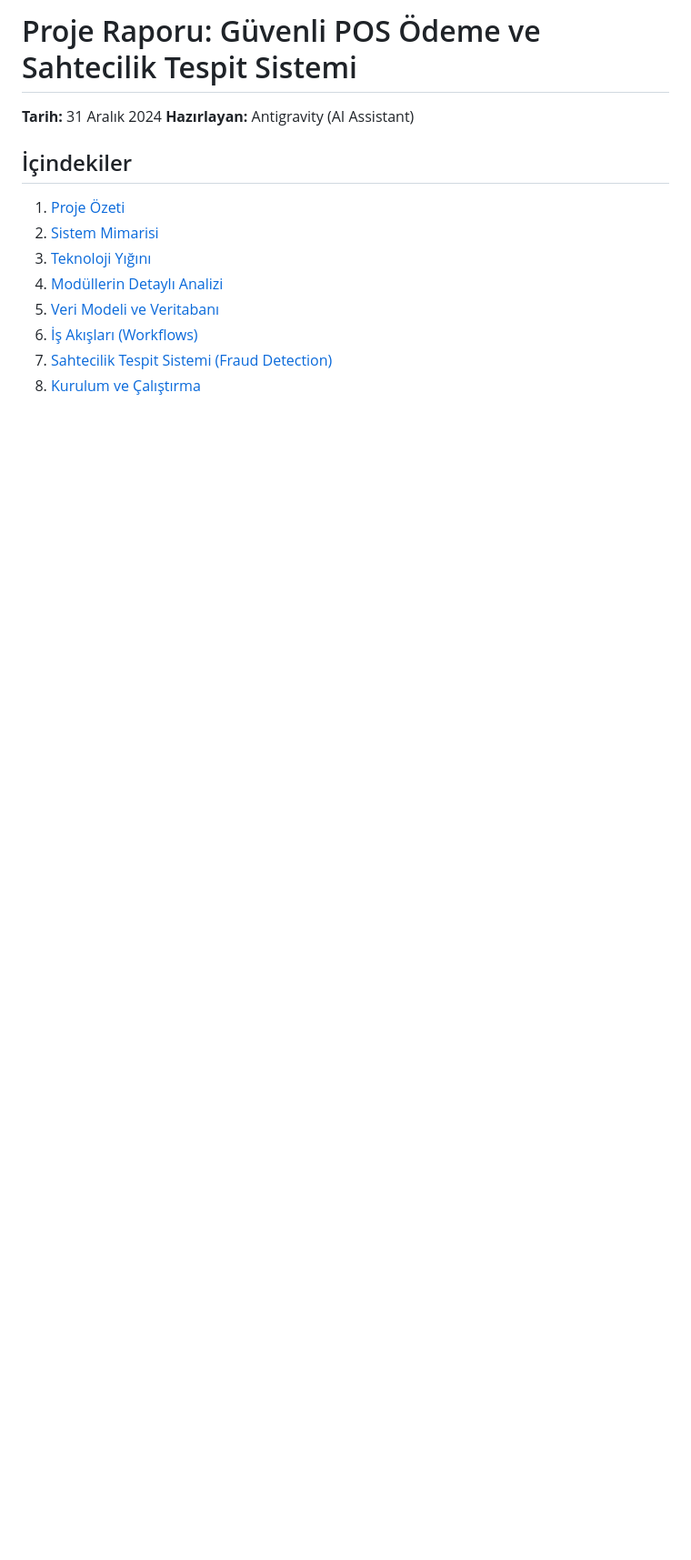
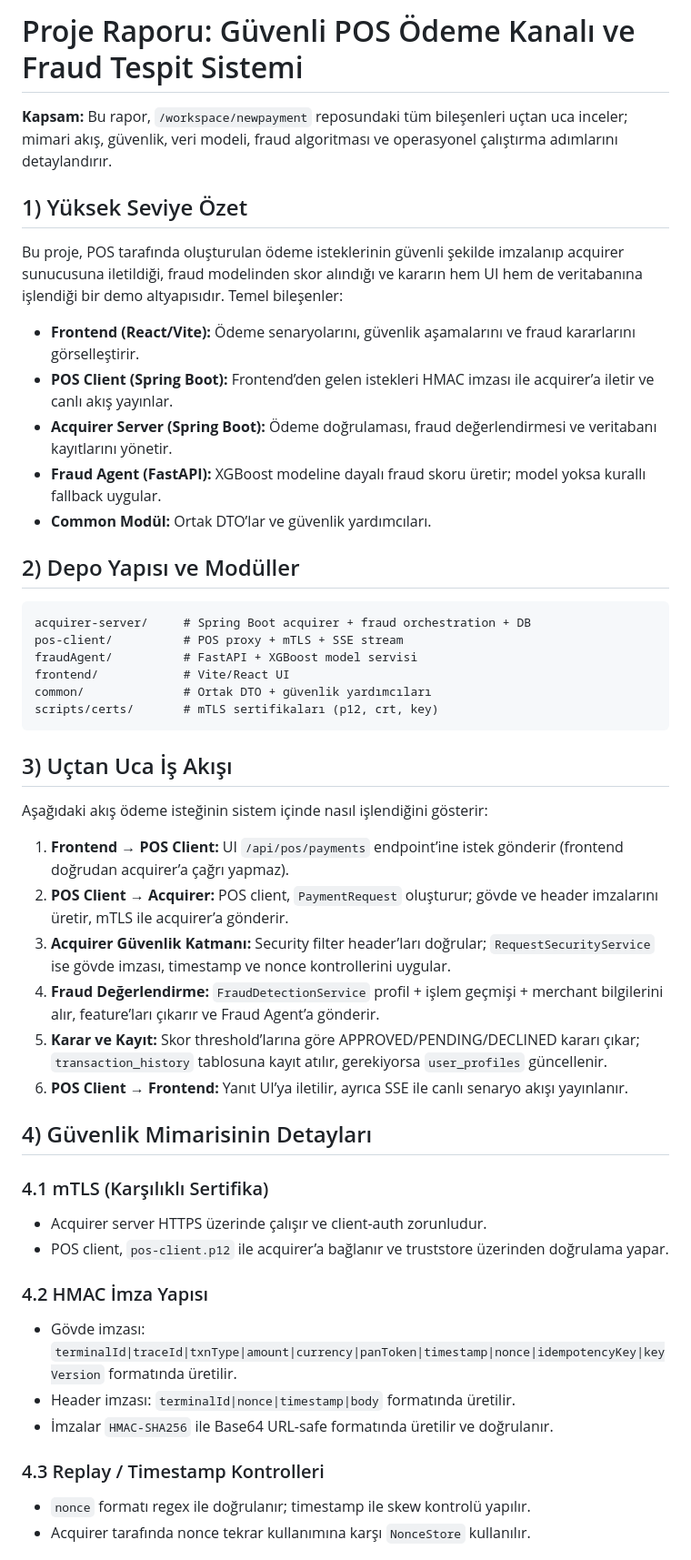
Before and after one commit to mUsaulug/newpayment, a Markdown page: PROJE_RAPORU.md, the part around one of its changes. Shown at 91% size. Rendered like a GitHub page; blank space fills up the shorter version.

Commit message:
Add root README and refresh project report

````diff
--- a/PROJE_RAPORU.md
+++ b/PROJE_RAPORU.md
@@ -1,14 +1,54 @@
-# Proje Raporu: Güvenli POS Ödeme ve Sahtecilik Tespit Sistemi
+# Proje Raporu: Güvenli POS Ödeme Kanalı ve Fraud Tespit Sistemi
 
-**Tarih:** 31 Aralık 2024
-**Hazırlayan:** Antigravity (AI Assistant)
+**Kapsam:** Bu rapor, `/workspace/newpayment` reposundaki tüm bileşenleri uçtan uca inceler; mimari akış, güvenlik, veri modeli, fraud algoritması ve operasyonel çalıştırma adımlarını detaylandırır.
 
-## İçindekiler
-1. [Proje Özeti](#1-proje-özeti)
-2. [Sistem Mimarisi](#2-sistem-mimarisi)
-3. [Teknoloji Yığını](#3-teknoloji-yığını)
-4. [Modüllerin Detaylı Analizi](#4-modüllerin-detaylı-analizi)
-5. [Veri Modeli ve Veritabanı](#5-veri-modeli-ve-veritabanı)
-6. [İş Akışları (Workflows)](#6-iş-akışları)
-7. [Sahtecilik Tespit Sistemi (Fraud Detection)](#7-sahtecilik-tespit-sistemi)
-8. [Kurulum ve Çalıştırma](#8-kurulum-ve-çalıştırma)
+## 1) Yüksek Seviye Özet
+
+Bu proje, POS tarafında oluşturulan ödeme isteklerinin güvenli şekilde imzalanıp acquirer sunucusuna iletildiği, fraud modelinden skor alındığı ve kararın hem UI hem de veritabanına işlendiği bir demo altyapısıdır. Temel bileşenler:
+
+* **Frontend (React/Vite):** Ödeme senaryolarını, güvenlik aşamalarını ve fraud kararlarını görselleştirir.
+* **POS Client (Spring Boot):** Frontend’den gelen istekleri HMAC imzası ile acquirer’a iletir ve canlı akış yayınlar.
+* **Acquirer Server (Spring Boot):** Ödeme doğrulaması, fraud değerlendirmesi ve veritabanı kayıtlarını yönetir.
+* **Fraud Agent (FastAPI):** XGBoost modeline dayalı fraud skoru üretir; model yoksa kurallı fallback uygular.
+* **Common Modül:** Ortak DTO’lar ve güvenlik yardımcıları.
+
+## 2) Depo Yapısı ve Modüller
+
+```
+acquirer-server/     # Spring Boot acquirer + fraud orchestration + DB
+pos-client/          # POS proxy + mTLS + SSE stream
+fraudAgent/          # FastAPI + XGBoost model servisi
+frontend/            # Vite/React UI
+common/              # Ortak DTO + güvenlik yardımcıları
+scripts/certs/       # mTLS sertifikaları (p12, crt, key)
+```
+
+## 3) Uçtan Uca İş Akışı
+
+Aşağıdaki akış ödeme isteğinin sistem içinde nasıl işlendiğini gösterir:
+
+1. **Frontend → POS Client:** UI `/api/pos/payments` endpoint’ine istek gönderir (frontend doğrudan acquirer’a çağrı yapmaz).
+2. **POS Client → Acquirer:** POS client, `PaymentRequest` oluşturur; gövde ve header imzalarını üretir, mTLS ile acquirer’a gönderir.
+3. **Acquirer Güvenlik Katmanı:** Security filter header’ları doğrular; `RequestSecurityService` ise gövde imzası, timestamp ve nonce kontrollerini uygular.
+4. **Fraud Değerlendirme:** `FraudDetectionService` profil + işlem geçmişi + merchant bilgilerini alır, feature’ları çıkarır ve Fraud Agent’a gönderir.
+5. **Karar ve Kayıt:** Skor threshold’larına göre APPROVED/PENDING/DECLINED kararı çıkar; `transaction_history` tablosuna kayıt atılır, gerekiyorsa `user_profiles` güncellenir.
+6. **POS Client → Frontend:** Yanıt UI’ya iletilir, ayrıca SSE ile canlı senaryo akışı yayınlanır.
+
+## 4) Güvenlik Mimarisinin Detayları
+
+### 4.1 mTLS (Karşılıklı Sertifika)
+
+* Acquirer server HTTPS üzerinde çalışır ve client-auth zorunludur.
+* POS client, `pos-client.p12` ile acquirer’a bağlanır ve truststore üzerinden doğrulama yapar.
+
+### 4.2 HMAC İmza Yapısı
+
+* Gövde imzası: `terminalId|traceId|txnType|amount|currency|panToken|timestamp|nonce|idempotencyKey|keyVersion` formatında üretilir.
+* Header imzası: `terminalId|nonce|timestamp|body` formatında üretilir.
+* İmzalar `HMAC-SHA256` ile Base64 URL-safe formatında üretilir ve doğrulanır.
+
+### 4.3 Replay / Timestamp Kontrolleri
+
+* `nonce` formatı regex ile doğrulanır; timestamp ile skew kontrolü yapılır.
+* Acquirer tarafında nonce tekrar kullanımına karşı `NonceStore` kullanılır.
+
````
Also changed, not shown: other parts of PROJE_RAPORU.md (+81 -228 lines), README.md (added, +99 -0 lines).
